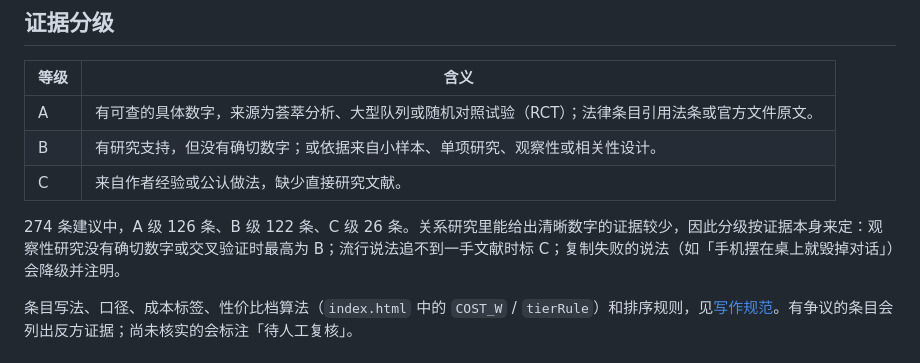
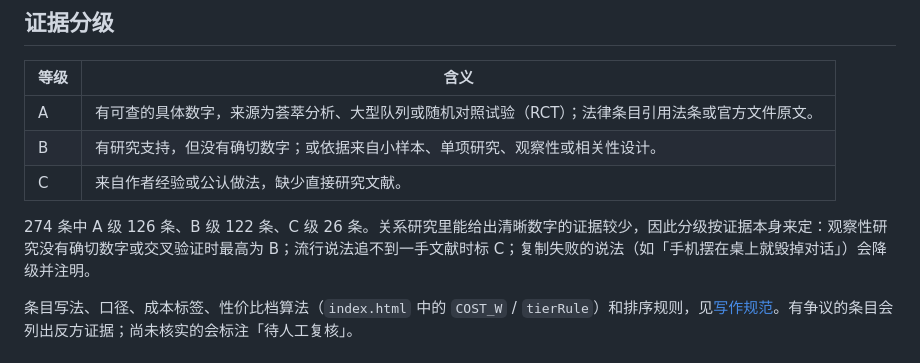
Before and after one commit to yuzhang-zhong/HowToGetAlong, a Markdown page: README.md, the part around the change. Rendered like a GitHub page.

Commit message:
Keep README evidence counts machine-readable

```diff
--- a/README.md
+++ b/README.md
@@ -80,7 +80,7 @@
 | B | 有研究支持，但没有确切数字；或依据来自小样本、单项研究、观察性或相关性设计。 |
 | C | 来自作者经验或公认做法，缺少直接研究文献。 |
 
-274 条建议中，A 级 126 条、B 级 122 条、C 级 26 条。关系研究里能给出清晰数字的证据较少，因此分级按证据本身来定：观察性研究没有确切数字或交叉验证时最高为 B；流行说法追不到一手文献时标 C；复制失败的说法（如「手机摆在桌上就毁掉对话」）会降级并注明。
+274 条中 A 级 126 条、B 级 122 条、C 级 26 条。关系研究里能给出清晰数字的证据较少，因此分级按证据本身来定：观察性研究没有确切数字或交叉验证时最高为 B；流行说法追不到一手文献时标 C；复制失败的说法（如「手机摆在桌上就毁掉对话」）会降级并注明。
 
 条目写法、口径、成本标签、性价比档算法（`index.html` 中的 `COST_W` / `tierRule`）和排序规则，见[写作规范](docs/写作规范.md)。有争议的条目会列出反方证据；尚未核实的会标注「待人工复核」。
 
```
